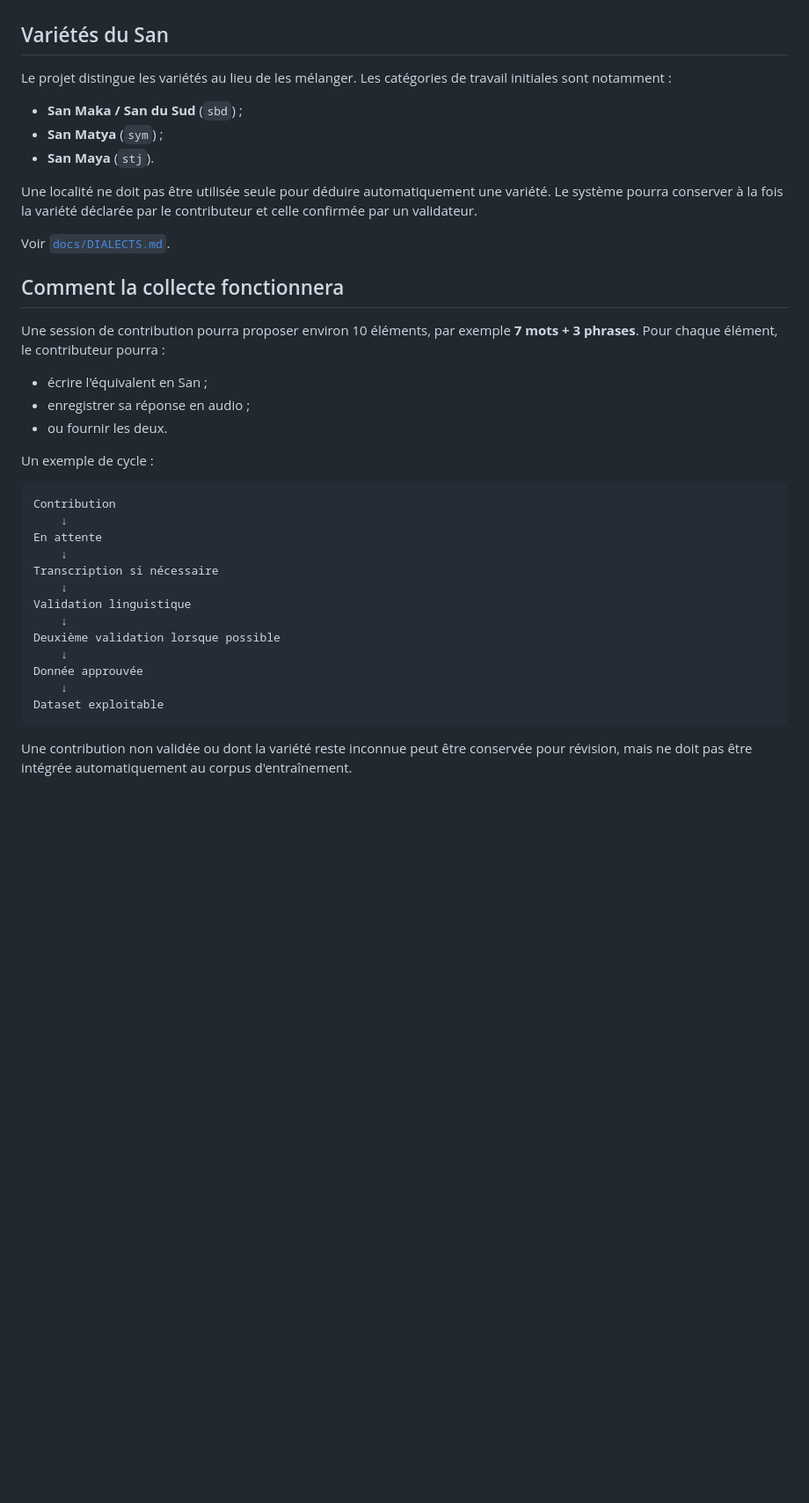
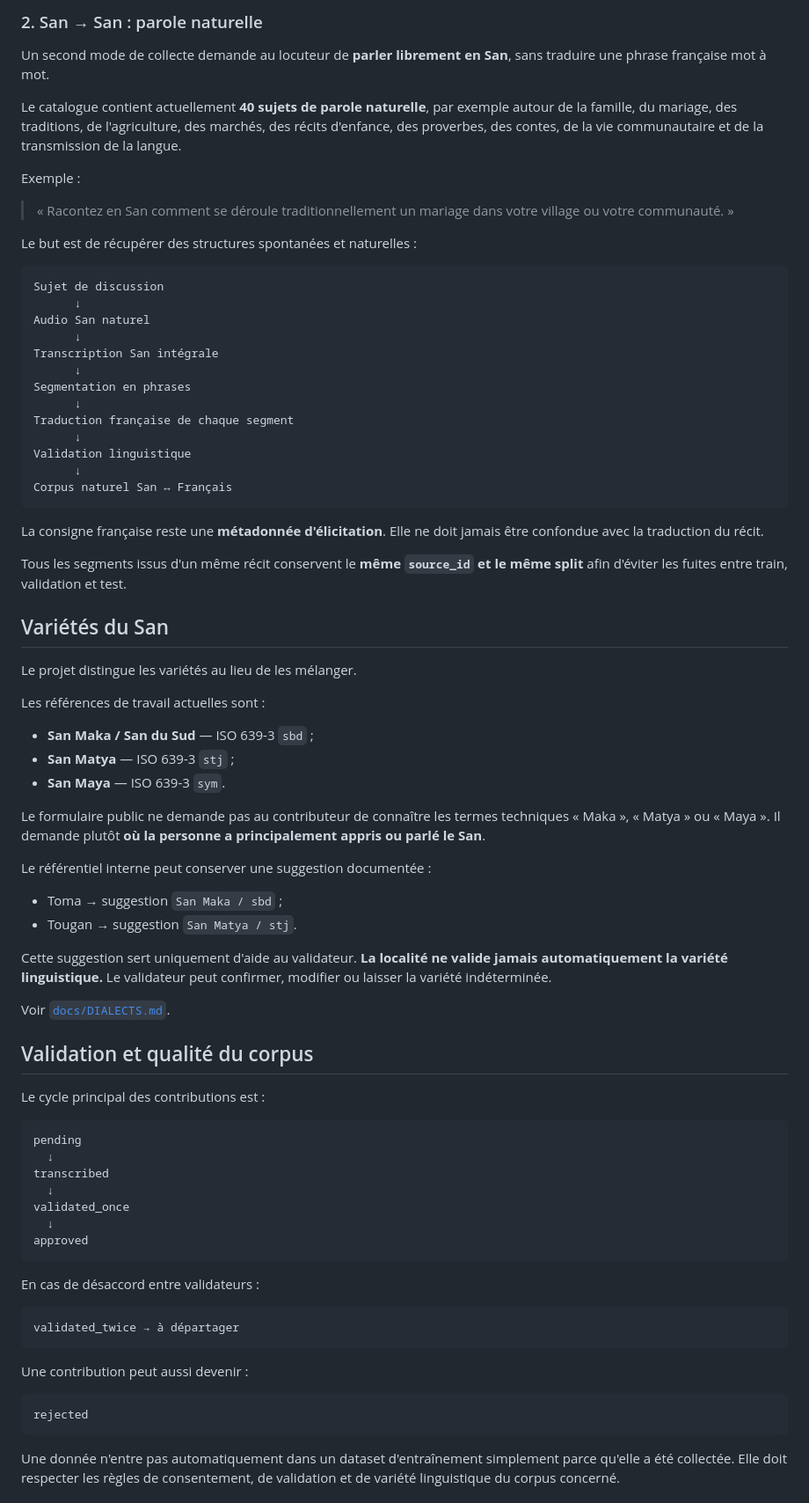
Before and after one commit to KGS-L/langue-san, a Markdown page: README.md, the part around one of its changes. Shown at 88% size. Rendered like a GitHub page; blank space fills up the shorter version.

````diff
--- a/README.md
+++ b/README.md
@@ -38,40 +80,81 @@ Les premiers thèmes de collecte incluent : salutations, présentation/identité
+### 2. San → San : parole naturelle
+
+Un second mode de collecte demande au locuteur de **parler librement en San**, sans traduire une phrase française mot à mot.
+
+Le catalogue contient actuellement **40 sujets de parole naturelle**, par exemple autour de la famille, du mariage, des traditions, de l'agriculture, des marchés, des récits d'enfance, des proverbes, des contes, de la vie communautaire et de la transmission de la langue.
+
+Exemple :
+
+> « Racontez en San comment se déroule traditionnellement un mariage dans votre village ou votre communauté. »
+
+Le but est de récupérer des structures spontanées et naturelles :
+
+```text
+Sujet de discussion
+      ↓
+Audio San naturel
+      ↓
+Transcription San intégrale
+      ↓
+Segmentation en phrases
+      ↓
+Traduction française de chaque segment
+      ↓
+Validation linguistique
+      ↓
+Corpus naturel San ↔ Français
+```
+
+La consigne française reste une **métadonnée d'élicitation**. Elle ne doit jamais être confondue avec la traduction du récit.
+
+Tous les segments issus d'un même récit conservent le **même `source_id` et le même split** afin d'éviter les fuites entre train, validation et test.
 
 ## Variétés du San
 
-Le projet distingue les variétés au lieu de les mélanger. Les catégories de travail initiales sont notamment :
+Le projet distingue les variétés au lieu de les mélanger.
 
-- **San Maka / San du Sud** (`sbd`) ;
-- **San Matya** (`sym`) ;
-- **San Maya** (`stj`).
+Les références de travail actuelles sont :
 
-Une localité ne doit pas être utilisée seule pour déduire automatiquement une variété. Le système pourra conserver à la fois la variété déclarée par le contributeur et celle confirmée par un validateur.
+- **San Maka / San du Sud** — ISO 639-3 `sbd` ;
+- **San Matya** — ISO 639-3 `stj` ;
+- **San Maya** — ISO 639-3 `sym`.
+
+Le formulaire public ne demande pas au contributeur de connaître les termes techniques « Maka », « Matya » ou « Maya ». Il demande plutôt **où la personne a principalement appris ou parlé le San**.
+
+Le référentiel interne peut conserver une suggestion documentée :
+
+- Toma → suggestion `San Maka / sbd` ;
+- Tougan → suggestion `San Matya / stj`.
+
+Cette suggestion sert uniquement d'aide au validateur. **La localité ne valide jamais automatiquement la variété linguistique.** Le validateur peut confirmer, modifier ou laisser la variété indéterminée.
 
 Voir [`docs/DIALECTS.md`](docs/DIALECTS.md).
 
-## Comment la collecte fonctionnera
+## Validation et qualité du corpus
 
-Une session de contribution pourra proposer environ 10 éléments, par exemple **7 mots + 3 phrases**. Pour chaque élément, le contributeur pourra :
-
-- écrire l'équivalent en San ;
-- enregistrer sa réponse en audio ;
-- ou fournir les deux.
-
-Un exemple de cycle :
+Le cycle principal des contributions est :
 
 ```text
-Contribution
-    ↓
-En attente
-    ↓
-Transcription si nécessaire
-    ↓
-Validation linguistique
-    ↓
-Deuxième validation lorsque possible
-    ↓
-Donnée approuvée
-    ↓
-Dataset exploitable
+pending
+  ↓
+transcribed
+  ↓
+validated_once
+  ↓
+approved
 ```
 
-Une contribution non validée ou dont la variété reste inconnue peut être conservée pour révision, mais ne doit pas être intégrée automatiquement au corpus d'entraînement.
+En cas de désaccord entre validateurs :
+
+```text
+validated_twice → à départager
+```
+
+Une contribution peut aussi devenir :
+
+```text
+rejected
+```
+
+Une donnée n'entre pas automatiquement dans un dataset d'entraînement simplement parce qu'elle a été collectée. Elle doit respecter les règles de consentement, de validation et de variété linguistique du corpus concerné.
+
````
Also changed, not shown: other parts of README.md (+232 -73 lines).
